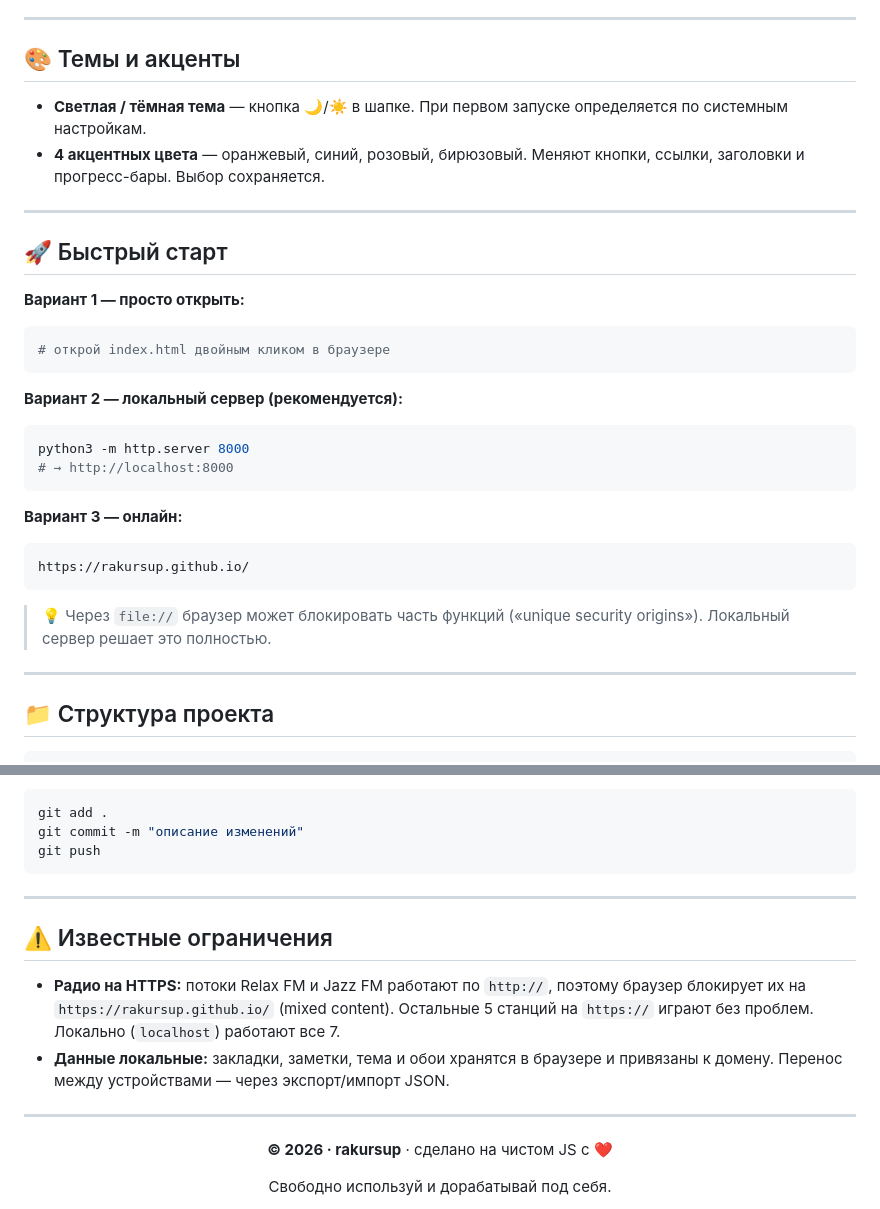
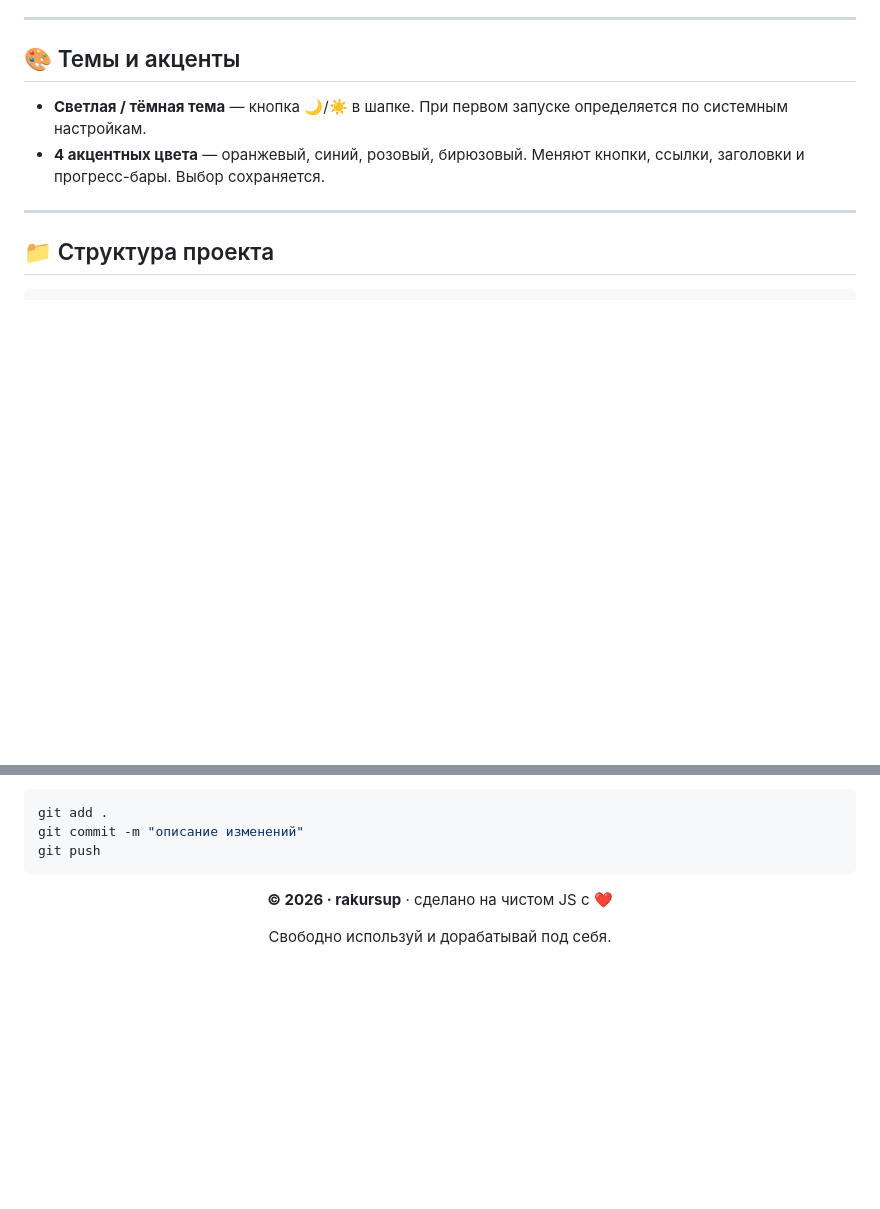
Before and after one commit to rakursup/rakursup, a Markdown page: README.md, 2 parts joined by grey strips. GitHub-like rendering; blank space fills up the shorter version.

Commit message:
Remove quick start and limitations sections from README
Removed quick start section and known limitations from README.

````diff
--- a/README.md
+++ b/README.md
@@ -131,30 +131,7 @@
 
 ---
 
-## 🚀 Быстрый старт
 
-**Вариант 1 — просто открыть:**
-
-```bash
-# открой index.html двойным кликом в браузере
-```
-
-**Вариант 2 — локальный сервер (рекомендуется):**
-
-```bash
-python3 -m http.server 8000
-# → http://localhost:8000
-```
-
-**Вариант 3 — онлайн:**
-
-```text
-https://rakursup.github.io/
-```
-
-> 💡 Через `file://` браузер может блокировать часть функций («unique security origins»). Локальный сервер решает это полностью.
-
----
 
 ## 📁 Структура проекта
 
@@ -205,14 +182,6 @@ git commit -m "описание изменений"
 git push
 ```
 
----
-
-## ⚠️ Известные ограничения
-
-- **Радио на HTTPS:** потоки Relax FM и Jazz FM работают по `http://`, поэтому браузер блокирует их на `https://rakursup.github.io/` (mixed content). Остальные 5 станций на `https://` играют без проблем. Локально (`localhost`) работают все 7.
-- **Данные локальные:** закладки, заметки, тема и обои хранятся в браузере и привязаны к домену. Перенос между устройствами — через экспорт/импорт JSON.
-
----
 
 <div align="center">
 
````
